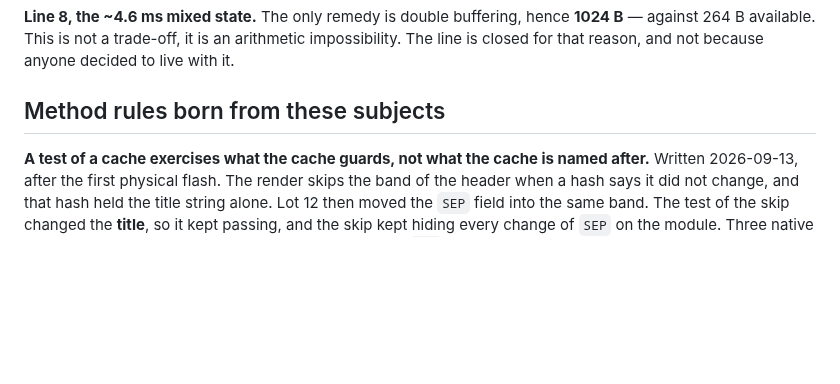
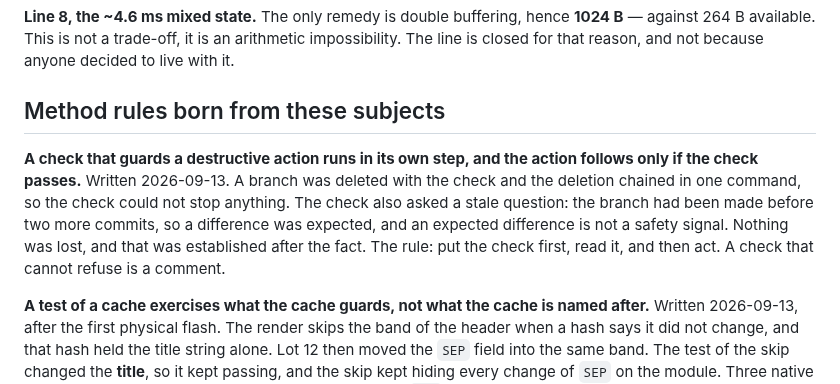
Before and after one commit to hellomathieu/gravity-flexseq, a Markdown page: docs/open-risks.md, the part around the change. Rendered like a GitHub page; blank space fills up the shorter version.

Commit message:
docs(risks): a check that guards a destructive action runs in its own step
A branch was deleted with the check and the deletion chained in one
command, so the check could not stop anything. The check also asked a
stale question: the branch was made before two more commits, so a
difference was expected, and an expected difference is not a safety
signal.

Nothing was lost, and that was established after the fact.

```diff
--- a/docs/open-risks.md
+++ b/docs/open-risks.md
@@ -201,6 +201,15 @@ arithmetic impossibility. The line is closed for that reason, and not because
 anyone decided to live with it.
 
 ## Method rules born from these subjects
+
+**A check that guards a destructive action runs in its own step, and the action
+follows only if the check passes.** Written 2026-09-13. A branch was deleted with
+the check and the deletion chained in one command, so the check could not stop
+anything. The check also asked a stale question: the branch had been made before
+two more commits, so a difference was expected, and an expected difference is not
+a safety signal. Nothing was lost, and that was established after the fact. The
+rule: put the check first, read it, and then act. A check that cannot refuse is a
+comment.
 
 **A test of a cache exercises what the cache guards, not what the cache is named
 after.** Written 2026-09-13, after the first physical flash. The render skips the
```
